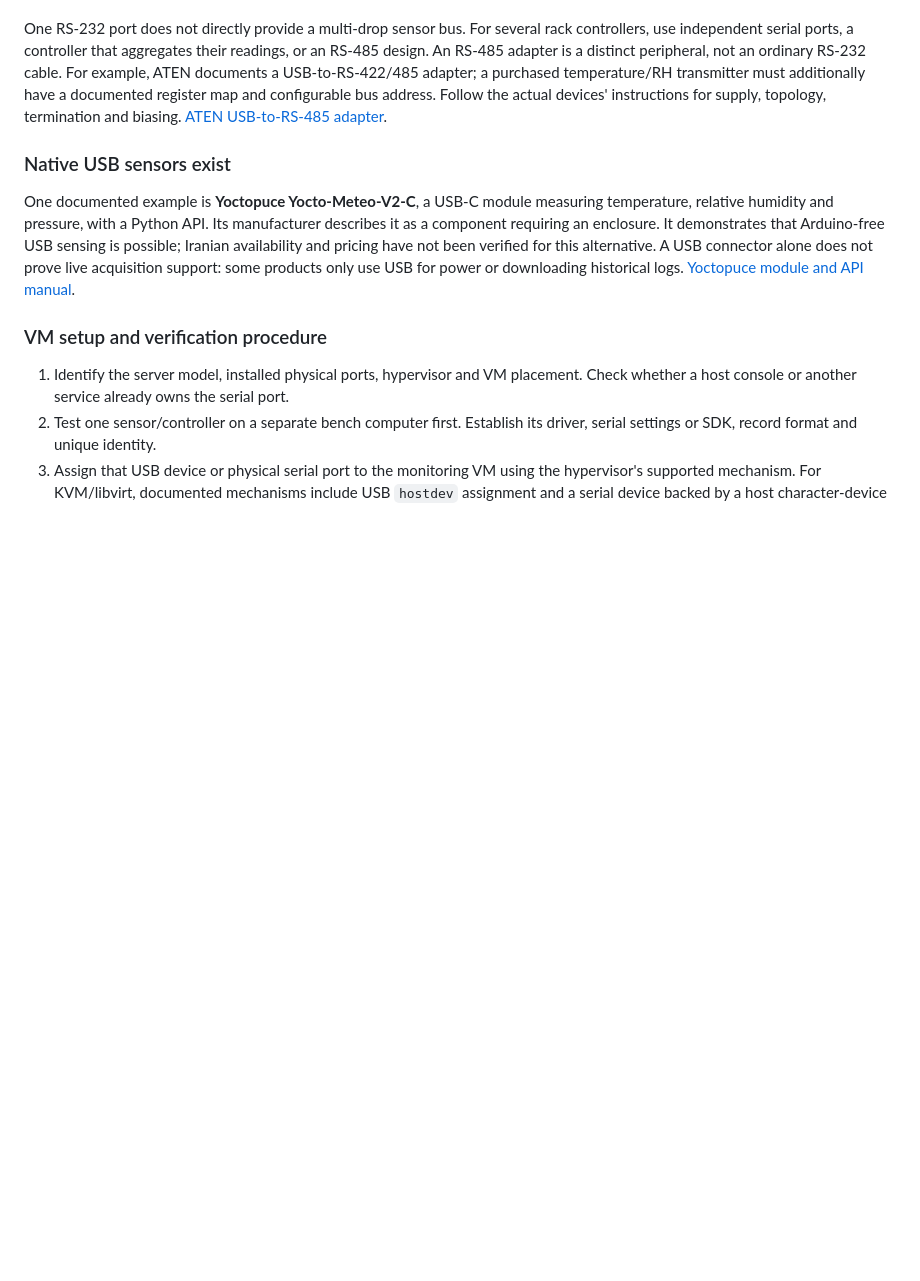
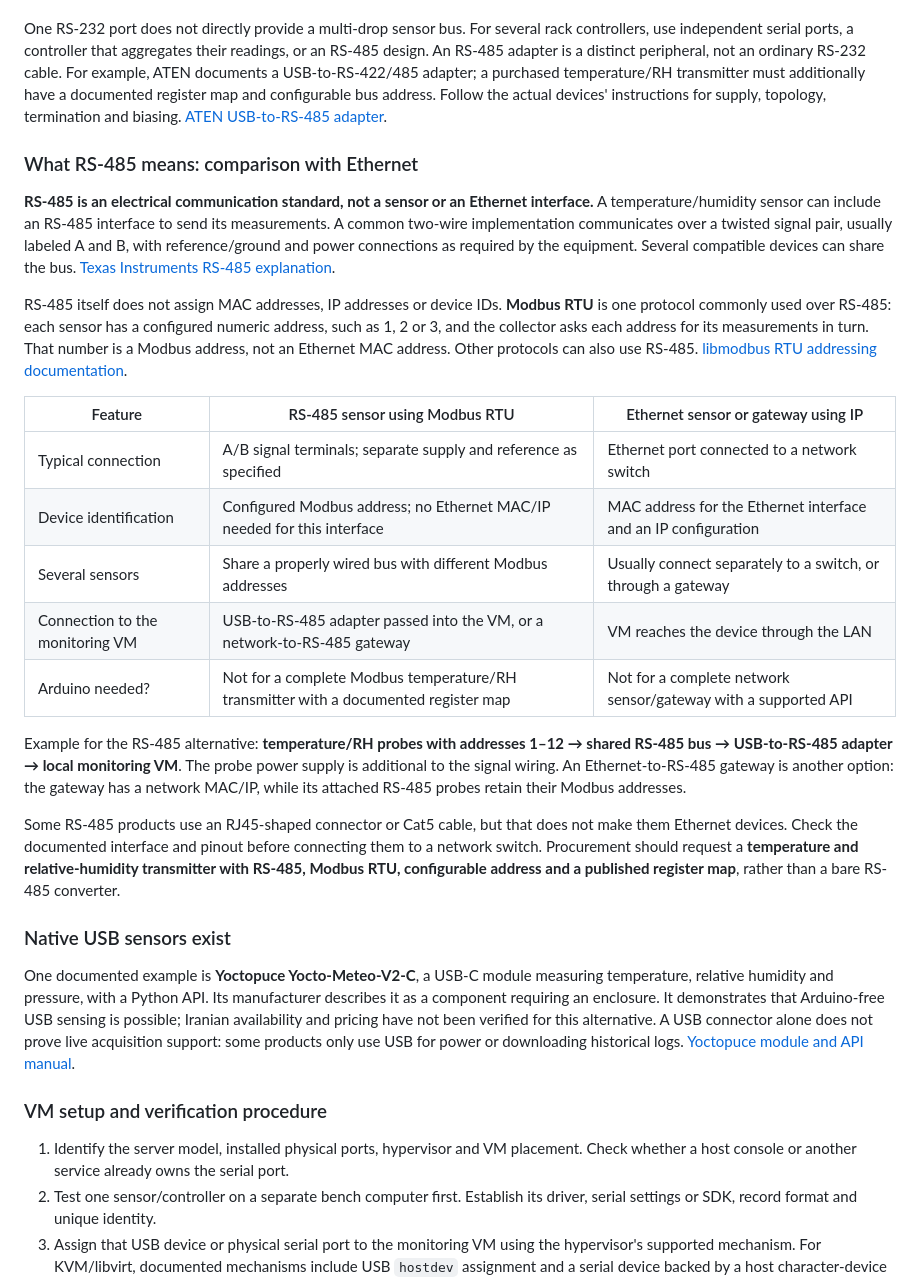
Before and after one commit to p0o0uya/hormuz, a Markdown page: assets/park/rack-monitoring-proposal.md, the part around the change. GitHub-like rendering; blank space fills up the shorter version.

Commit message:
Refs #2: Temperature and moisture monitoring system

```diff
--- a/assets/park/rack-monitoring-proposal.md
+++ b/assets/park/rack-monitoring-proposal.md
@@ -183,6 +183,24 @@ The server's conventional COM interface is **RS-232**, while the Uno's D0/RX and
 
 One RS-232 port does not directly provide a multi-drop sensor bus. For several rack controllers, use independent serial ports, a controller that aggregates their readings, or an RS-485 design. An RS-485 adapter is a distinct peripheral, not an ordinary RS-232 cable. For example, ATEN documents a USB-to-RS-422/485 adapter; a purchased temperature/RH transmitter must additionally have a documented register map and configurable bus address. Follow the actual devices' instructions for supply, topology, termination and biasing. [ATEN USB-to-RS-485 adapter](https://www.aten.com/eu/en/products/usb-peripherals/usb-converters/uc485/).
 
+### What RS-485 means: comparison with Ethernet
+
+**RS-485 is an electrical communication standard, not a sensor or an Ethernet interface.** A temperature/humidity sensor can include an RS-485 interface to send its measurements. A common two-wire implementation communicates over a twisted signal pair, usually labeled A and B, with reference/ground and power connections as required by the equipment. Several compatible devices can share the bus. [Texas Instruments RS-485 explanation](https://www.ti.com/video/6107769508001).
+
+RS-485 itself does not assign MAC addresses, IP addresses or device IDs. **Modbus RTU** is one protocol commonly used over RS-485: each sensor has a configured numeric address, such as 1, 2 or 3, and the collector asks each address for its measurements in turn. That number is a Modbus address, not an Ethernet MAC address. Other protocols can also use RS-485. [libmodbus RTU addressing documentation](https://libmodbus.org/reference/modbus_set_slave/).
+
+| Feature | RS-485 sensor using Modbus RTU | Ethernet sensor or gateway using IP |
+| --- | --- | --- |
+| Typical connection | A/B signal terminals; separate supply and reference as specified | Ethernet port connected to a network switch |
+| Device identification | Configured Modbus address; no Ethernet MAC/IP needed for this interface | MAC address for the Ethernet interface and an IP configuration |
+| Several sensors | Share a properly wired bus with different Modbus addresses | Usually connect separately to a switch, or through a gateway |
+| Connection to the monitoring VM | USB-to-RS-485 adapter passed into the VM, or a network-to-RS-485 gateway | VM reaches the device through the LAN |
+| Arduino needed? | Not for a complete Modbus temperature/RH transmitter with a documented register map | Not for a complete network sensor/gateway with a supported API |
+
+Example for the RS-485 alternative: **temperature/RH probes with addresses 1–12 → shared RS-485 bus → USB-to-RS-485 adapter → local monitoring VM**. The probe power supply is additional to the signal wiring. An Ethernet-to-RS-485 gateway is another option: the gateway has a network MAC/IP, while its attached RS-485 probes retain their Modbus addresses.
+
+Some RS-485 products use an RJ45-shaped connector or Cat5 cable, but that does not make them Ethernet devices. Check the documented interface and pinout before connecting them to a network switch. Procurement should request a **temperature and relative-humidity transmitter with RS-485, Modbus RTU, configurable address and a published register map**, rather than a bare RS-485 converter.
+
 ### Native USB sensors exist
 
 One documented example is **Yoctopuce Yocto-Meteo-V2-C**, a USB-C module measuring temperature, relative humidity and pressure, with a Python API. Its manufacturer describes it as a component requiring an enclosure. It demonstrates that Arduino-free USB sensing is possible; Iranian availability and pricing have not been verified for this alternative. A USB connector alone does not prove live acquisition support: some products only use USB for power or downloading historical logs. [Yoctopuce module and API manual](https://www.yoctopuce.com/EN/products/yocto-meteo-v2-c/doc/MTEOMK2C.usermanual.html).
```
